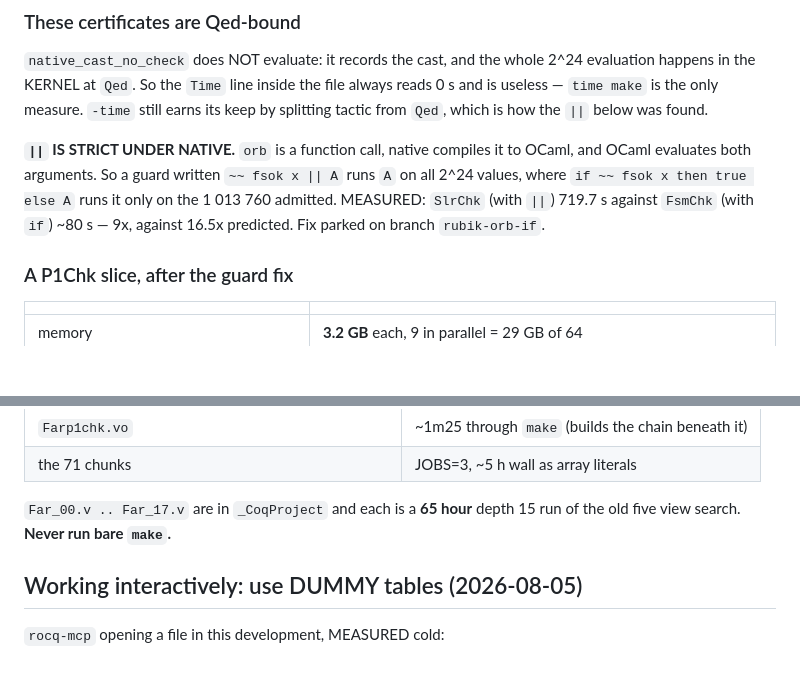
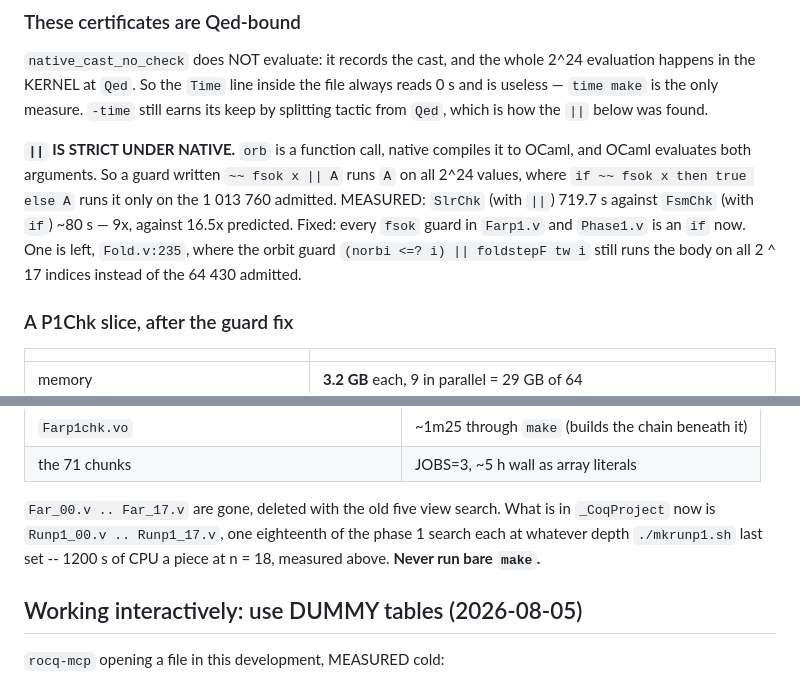
Before and after one commit to thery/DoubleCover, a Markdown page: code/Rubik/rubik333_figures.md, 2 parts joined by grey strips. GitHub-like rendering; blank space fills up the shorter version.

```diff
--- a/code/Rubik/rubik333_figures.md
+++ b/code/Rubik/rubik333_figures.md
@@ -306,7 +306,10 @@ to OCaml, and OCaml evaluates both arguments. So a guard written
 `~~ fsok x || A` runs `A` on all 2^24 values, where
 `if ~~ fsok x then true else A` runs it only on the 1 013 760 admitted.
 MEASURED: `SlrChk` (with `||`) 719.7 s against `FsmChk` (with `if`) ~80 s —
-9x, against 16.5x predicted. Fix parked on branch `rubik-orb-if`.
+9x, against 16.5x predicted. Fixed: every `fsok` guard in `Farp1.v` and
+`Phase1.v` is an `if` now. One is left, `Fold.v:235`, where the orbit guard
+`(norbi <=? i) || foldstepF tw i` still runs the body on all 2 ^ 17 indices
+instead of the 64 430 admitted.
 
 ### A P1Chk slice, after the guard fix
 
@@ -336,8 +339,10 @@ clock. Its slowest sentences, all over a second:
 | `Farp1chk.vo` | ~1m25 through `make` (builds the chain beneath it) |
 | the 71 chunks | JOBS=3, ~5 h wall as array literals |
 
-`Far_00.v .. Far_17.v` are in `_CoqProject` and each is a **65 hour** depth 15
-run of the old five view search. **Never run bare `make`.**
+`Far_00.v .. Far_17.v` are gone, deleted with the old five view search. What
+is in `_CoqProject` now is `Runp1_00.v .. Runp1_17.v`, one eighteenth of the
+phase 1 search each at whatever depth `./mkrunp1.sh` last set -- 1200 s of CPU
+a piece at n = 18, measured above. **Never run bare `make`.**
 
 ## Working interactively: use DUMMY tables (2026-08-05)
 
```
Also changed, not shown: code/Rubik/SLOW_LINES.md (+5 -4 lines).
